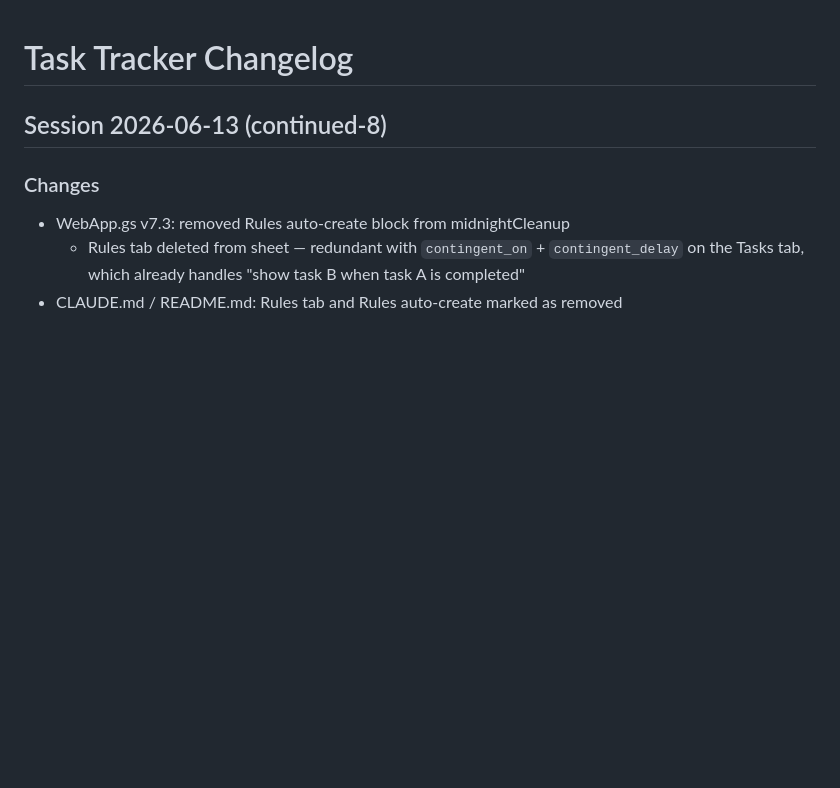
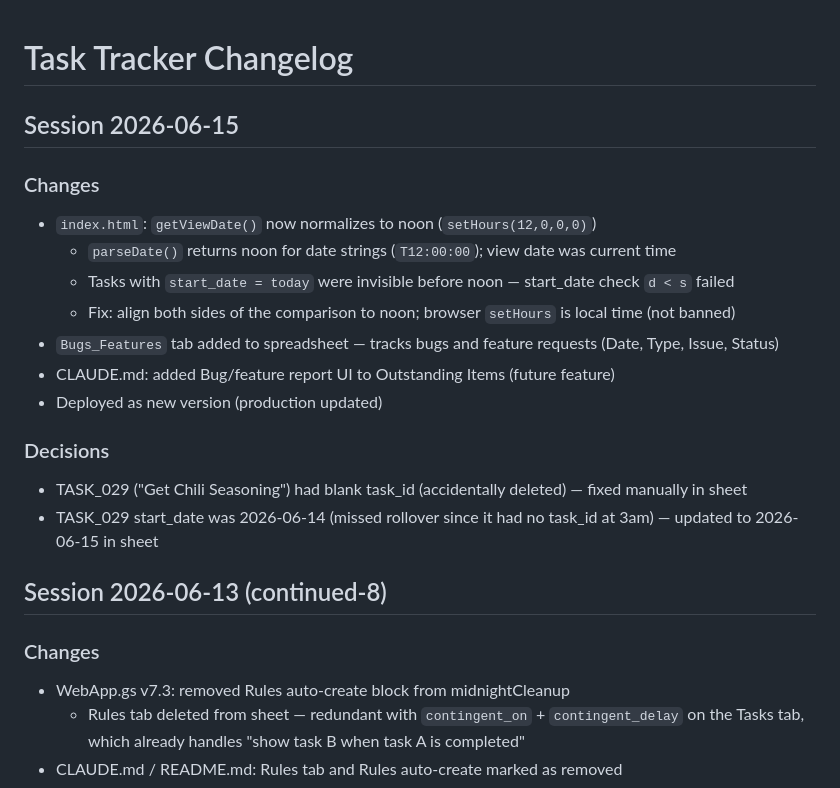
Before and after one commit to rick1270/life-todo, a Markdown page: CHANGELOG.md, the part around the change. Drawn GitHub-style; blank space fills up the shorter version.

```diff
--- a/CHANGELOG.md
+++ b/CHANGELOG.md
@@ -1,4 +1,19 @@
 # Task Tracker Changelog
+
+## Session 2026-06-15
+
+### Changes
+- `index.html`: `getViewDate()` now normalizes to noon (`setHours(12,0,0,0)`)
+  - `parseDate()` returns noon for date strings (`T12:00:00`); view date was current time
+  - Tasks with `start_date = today` were invisible before noon — start_date check `d < s` failed
+  - Fix: align both sides of the comparison to noon; browser `setHours` is local time (not banned)
+- `Bugs_Features` tab added to spreadsheet — tracks bugs and feature requests (Date, Type, Issue, Status)
+- CLAUDE.md: added Bug/feature report UI to Outstanding Items (future feature)
+- Deployed as new version (production updated)
+
+### Decisions
+- TASK_029 ("Get Chili Seasoning") had blank task_id (accidentally deleted) — fixed manually in sheet
+- TASK_029 start_date was 2026-06-14 (missed rollover since it had no task_id at 3am) — updated to 2026-06-15 in sheet
 
 ## Session 2026-06-13 (continued-8)
 
```
Also changed, not shown: README.md (+5 -2 lines).
